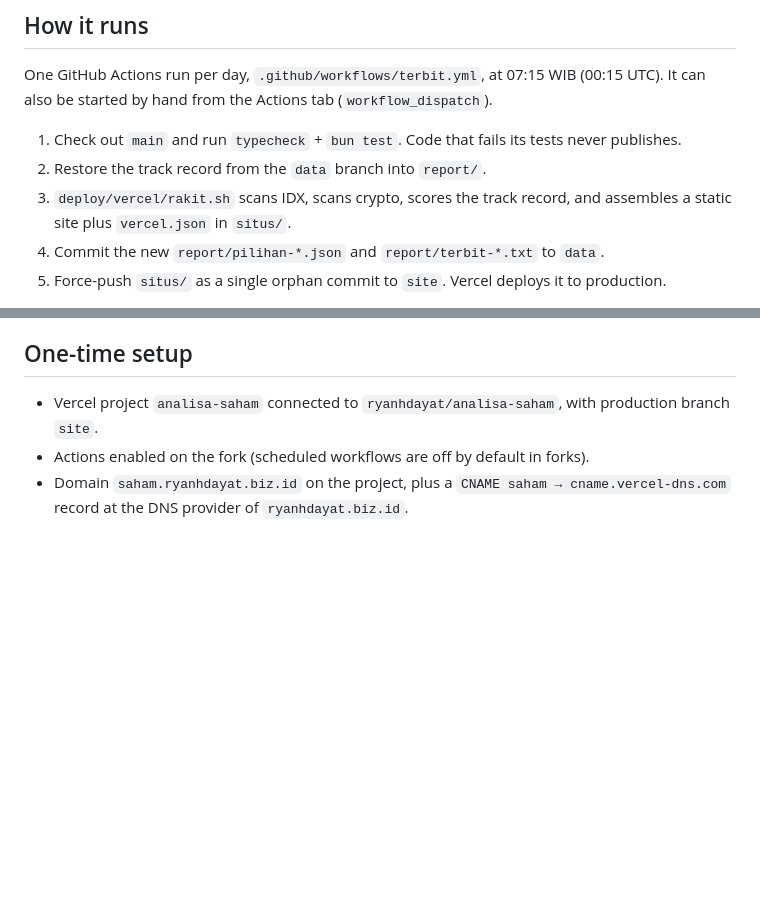
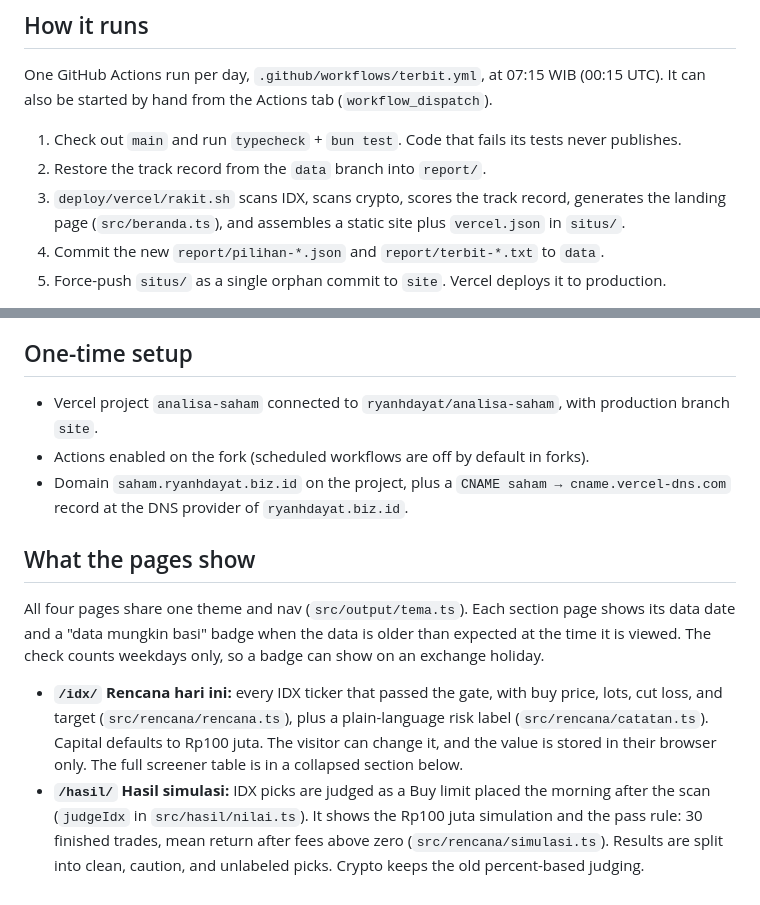
Before and after one commit to ryanhdayat/analisa-saham, a Markdown page: docs/terbit-vercel.md, 2 parts joined by grey strips. Rendered like a GitHub page; blank space fills up the shorter version.

```diff
--- a/docs/terbit-vercel.md
+++ b/docs/terbit-vercel.md
@@ -17,7 +17,8 @@ One GitHub Actions run per day, `.github/workflows/terbit.yml`, at 07:15 WIB
    never publishes.
 2. Restore the track record from the `data` branch into `report/`.
 3. `deploy/vercel/rakit.sh` scans IDX, scans crypto, scores the track record,
-   and assembles a static site plus `vercel.json` in `situs/`.
+   generates the landing page (`src/beranda.ts`), and assembles a static site
+   plus `vercel.json` in `situs/`.
 4. Commit the new `report/pilihan-*.json` and `report/terbit-*.txt` to `data`.
 5. Force-push `situs/` as a single orphan commit to `site`. Vercel deploys it to
    production.
@@ -75,3 +76,21 @@ cannot touch the track record.
 - Domain `saham.ryanhdayat.biz.id` on the project, plus a
   `CNAME saham → cname.vercel-dns.com` record at the DNS provider of
   `ryanhdayat.biz.id`.
+
+## What the pages show
+
+All four pages share one theme and nav (`src/output/tema.ts`). Each section page
+shows its data date and a "data mungkin basi" badge when the data is older than
+expected at the time it is viewed. The check counts weekdays only, so a badge
+can show on an exchange holiday.
+
+- **`/idx/` Rencana hari ini:** every IDX ticker that passed the gate, with buy
+  price, lots, cut loss, and target (`src/rencana/rencana.ts`), plus a plain-language
+  risk label (`src/rencana/catatan.ts`). Capital defaults to Rp100 juta. The
+  visitor can change it, and the value is stored in their browser only. The full
+  screener table is in a collapsed section below.
+- **`/hasil/` Hasil simulasi:** IDX picks are judged as a Buy limit placed the
+  morning after the scan (`judgeIdx` in `src/hasil/nilai.ts`). It shows the
+  Rp100 juta simulation and the pass rule: 30 finished trades, mean return after
+  fees above zero (`src/rencana/simulasi.ts`). Results are split into clean,
+  caution, and unlabeled picks. Crypto keeps the old percent-based judging.
```
Also changed, not shown: README.md (+10 -1 lines).
